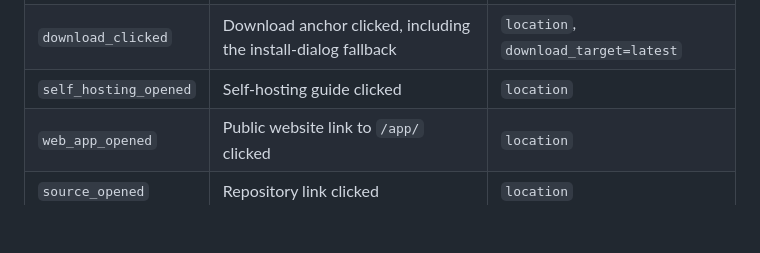
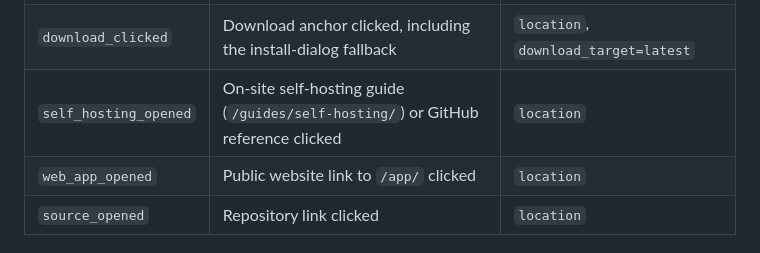
Before and after one commit to orlandoascanio/pocket, a Markdown page: web/SEO-SETUP.md, the part around the change. GitHub-like rendering; blank space fills up the shorter version.

Commit message:
docs(web): Note that self_hosting_opened covers the on-site guide
Co-Authored-By: Claude Opus 5.5 <noreply@anthropic.com>

```diff
--- a/web/SEO-SETUP.md
+++ b/web/SEO-SETUP.md
@@ -63,7 +63,7 @@ Pocket is an ordinary software download website. The AMP report in the supplied
 | --- | --- | --- |
 | `page_view` | Accepted analytics, public page loaded or route changed | `page_title`, clean `page_location` |
 | `download_clicked` | Download anchor clicked, including the install-dialog fallback | `location`, `download_target=latest` |
-| `self_hosting_opened` | Self-hosting guide clicked | `location` |
+| `self_hosting_opened` | On-site self-hosting guide (`/guides/self-hosting/`) or GitHub reference clicked | `location` |
 | `web_app_opened` | Public website link to `/app/` clicked | `location` |
 | `source_opened` | Repository link clicked | `location` |
 
```
